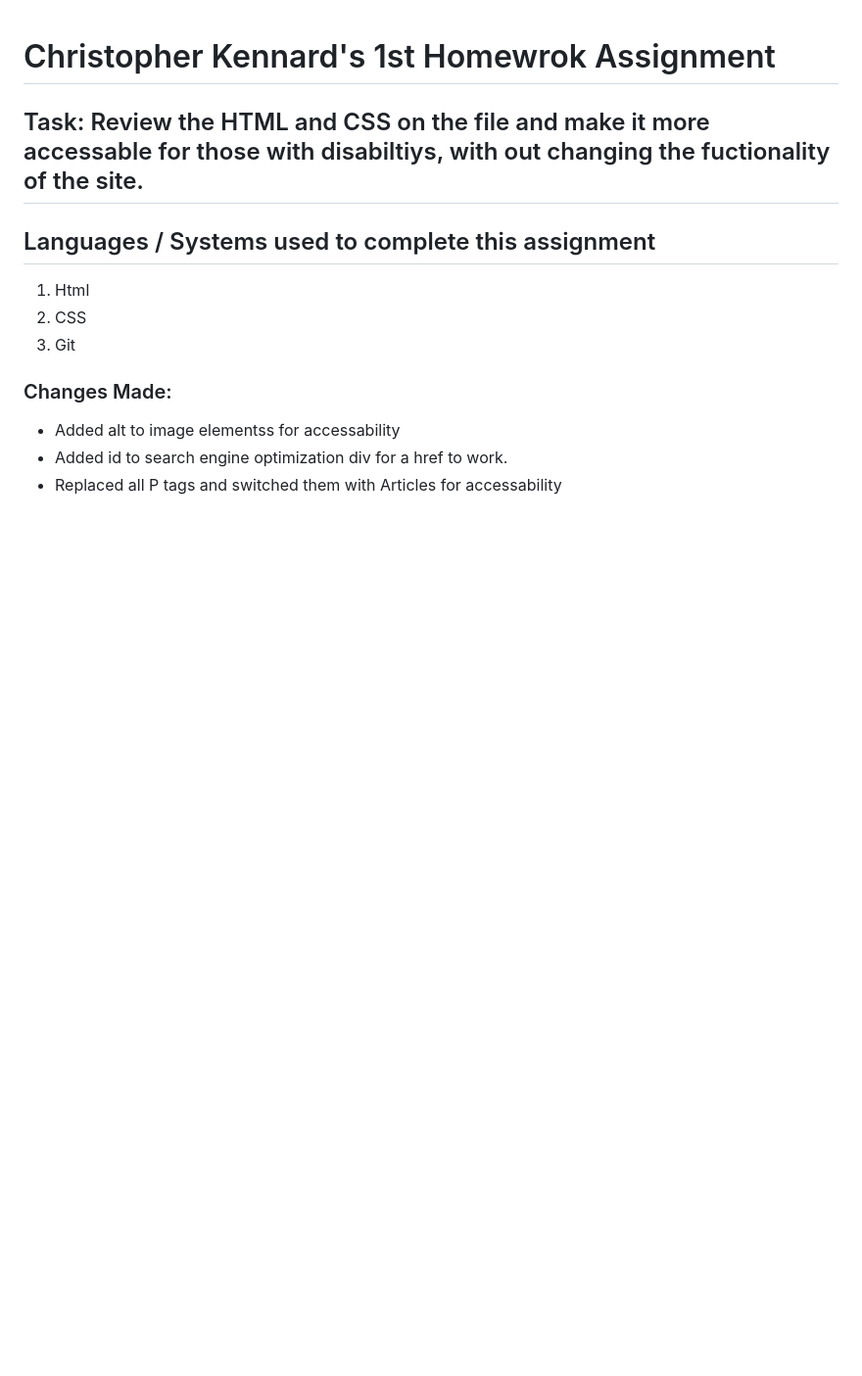
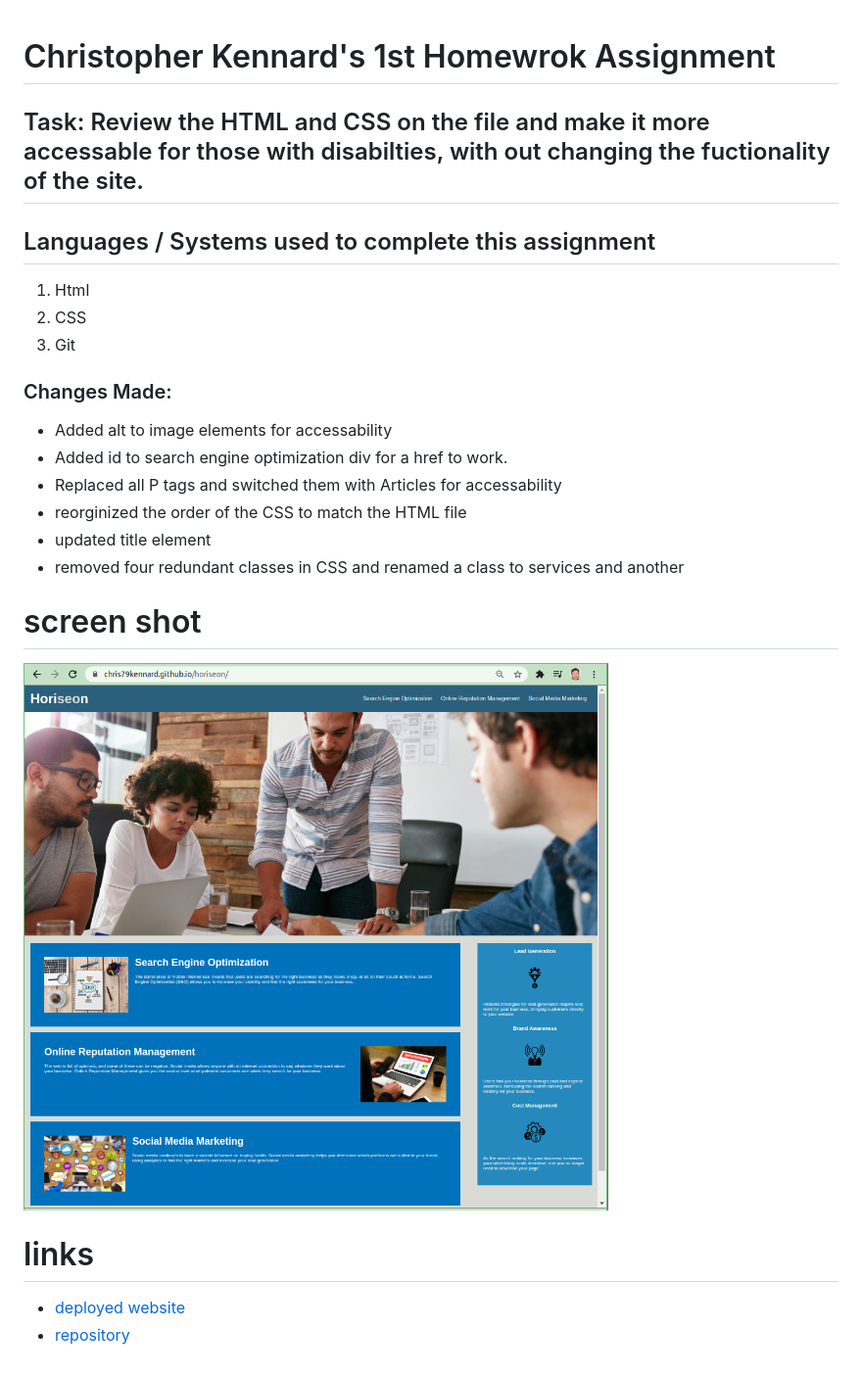
Before and after one commit to chris79kennard/horiseon, a Markdown page: README.md, the part around the change. Shown: that part at 98% size. Rendered like a GitHub page; pictures changed too: screen_shot/Horiseon.png (added); blank space fills up the shorter version.

Commit message:
added screen shot and updated read me file

```diff
--- a/README.md
+++ b/README.md
@@ -1,6 +1,6 @@
 # Christopher Kennard's 1st Homewrok Assignment
 
-## Task: Review the HTML and CSS on the file and make it more accessable for those with disabiltiys, with out changing the fuctionality of the site.
+## Task: Review the HTML and CSS on the file and make it more accessable for those with disabilties, with out changing the fuctionality of the site.
 
 ## Languages / Systems used to complete this assignment
 
@@ -10,6 +10,18 @@
 
 ### Changes Made:
 
-- Added alt to image elementss for accessability
+- Added alt to image elements for accessability
 - Added id to search engine optimization div for a href to work.
 - Replaced all P tags and switched them with Articles for accessability
+- reorginized the order of the CSS to match the HTML file
+- updated title element
+- removed four redundant classes in CSS and renamed a class to services and another
+
+# screen shot
+
+![updated horiseon home page](screen_shot/Horiseon.png)
+
+# links
+
+- [deployed website](https://chris79kennard.github.io/horiseon/)
+- [repository](https://github.com/chris79kennard/horiseon)
```
